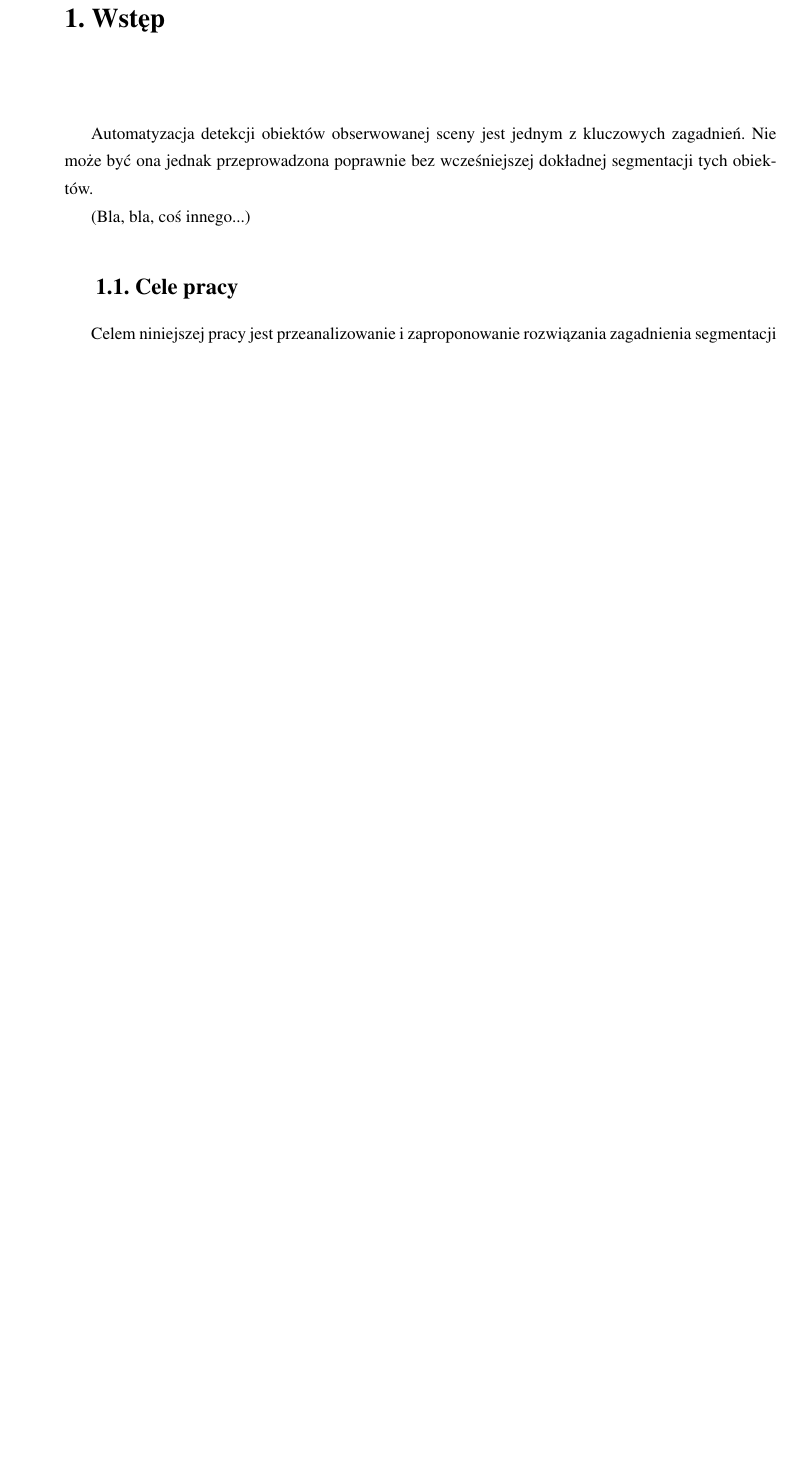
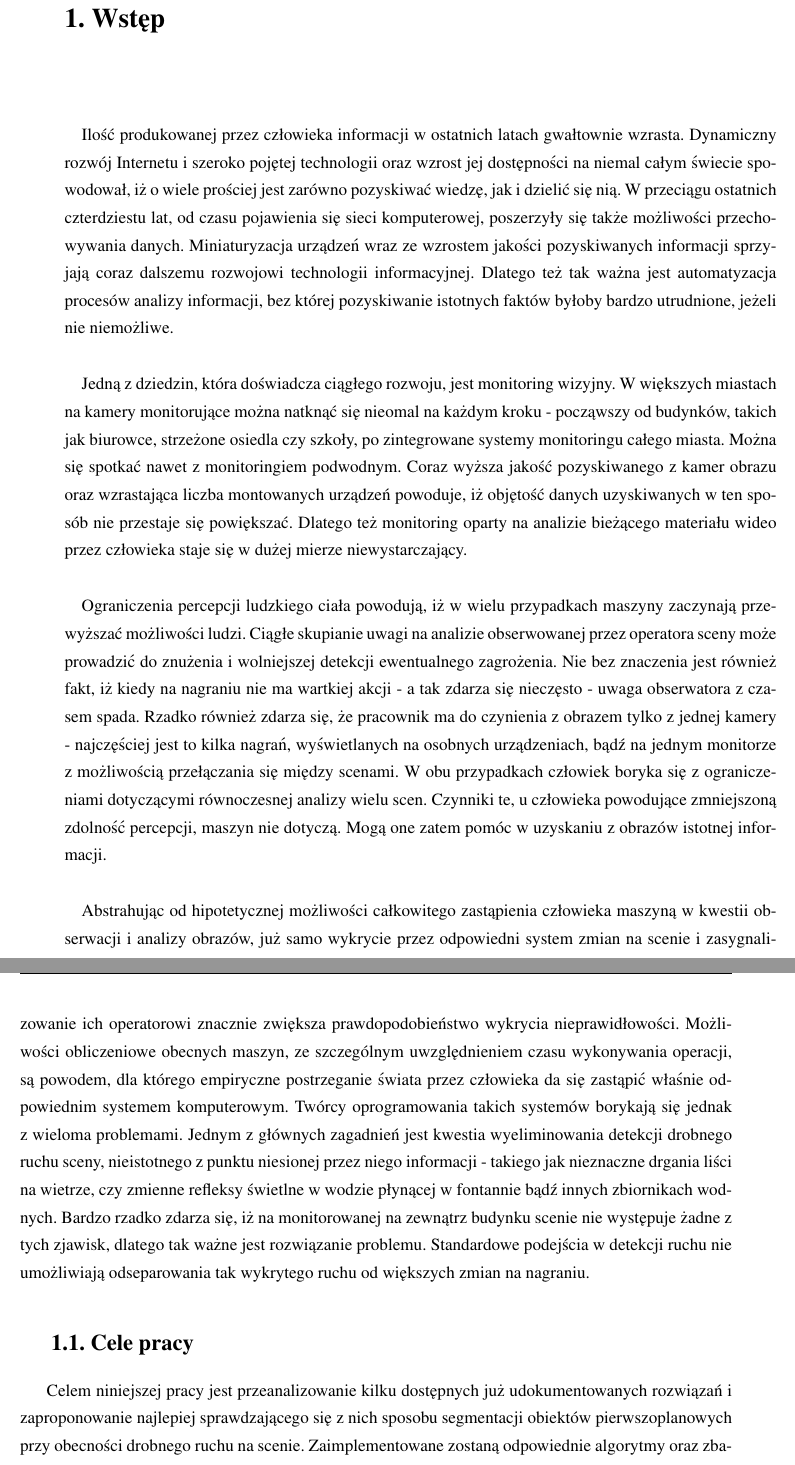
Before and after one commit to agat48/Fg-detection-dynamic-background, a LaTeX thesis (doc/praca.tex, which reads doc/rozdzial1.tex): part of page 6 of 19 before the commit and two parts of pages 6 and 7 of 19 after it, the two joined at a grey line, cut so that both start at the same text, the shorter picture padded with empty space. Compiled offline with pdfLaTeX.

Commit message:
Documentation changes

```diff
--- a/doc/rozdzial1.tex
+++ b/doc/rozdzial1.tex
@@ -1,16 +1,21 @@
 \chapter{Wstęp}
 \label{cha:wstęp}
 
-Automatyzacja detekcji obiektów obserwowanej sceny jest jednym z kluczowych zagadnień. Nie może być ona jednak przeprowadzona poprawnie bez wcześniejszej dokładnej segmentacji tych obiektów.
-
-(Bla, bla, coś innego...)
+\paragraph{}
+Ilość produkowanej przez człowieka informacji w ostatnich latach gwałtownie wzrasta. Dynamiczny rozwój  Internetu i szeroko pojętej technologii  oraz wzrost jej dostępności na niemal całym świecie spowodował, iż o wiele prościej jest zarówno pozyskiwać wiedzę, jak i dzielić się nią. W przeciągu ostatnich czterdziestu lat, od czasu pojawienia się sieci komputerowej, poszerzyły się także możliwości przechowywania danych. Miniaturyzacja urządzeń wraz ze wzrostem jakości pozyskiwanych informacji sprzyjają coraz dalszemu rozwojowi technologii informacyjnej. Dlatego też tak ważna jest automatyzacja procesów analizy informacji, bez której pozyskiwanie istotnych faktów byłoby bardzo utrudnione, jeżeli nie niemożliwe.
+\paragraph{}
+Jedną z dziedzin, która doświadcza ciągłego rozwoju, jest monitoring wizyjny. W większych miastach na kamery monitorujące można natknąć się nieomal na każdym kroku - począwszy od budynków, takich jak biurowce, strzeżone osiedla czy szkoły, po zintegrowane systemy monitoringu całego miasta. Można się spotkać nawet z monitoringiem podwodnym. Coraz wyższa jakość pozyskiwanego z kamer obrazu oraz wzrastająca liczba montowanych urządzeń powoduje, iż objętość danych uzyskiwanych w ten sposób nie przestaje się powiększać. Dlatego też monitoring oparty na analizie bieżącego materiału wideo przez człowieka staje się w dużej mierze niewystarczający.
+\paragraph{}
+Ograniczenia percepcji ludzkiego ciała powodują, iż w wielu przypadkach maszyny zaczynają przewyższać możliwości ludzi. Ciągłe skupianie uwagi na analizie obserwowanej przez operatora sceny może prowadzić do znużenia i wolniejszej detekcji ewentualnego zagrożenia. Nie bez znaczenia jest również fakt, iż kiedy na nagraniu nie ma wartkiej akcji - a tak zdarza się nieczęsto - uwaga obserwatora z czasem spada. Rzadko również zdarza się, że pracownik ma do czynienia z obrazem tylko z jednej kamery - najczęściej jest to kilka nagrań, wyświetlanych na osobnych urządzeniach, bądź na jednym monitorze z możliwością przełączania się między scenami. W obu przypadkach człowiek boryka się z ograniczeniami dotyczącymi równoczesnej analizy wielu scen. Czynniki te, u człowieka powodujące zmniejszoną zdolność percepcji, maszyn nie dotyczą. Mogą one zatem pomóc w uzyskaniu z obrazów istotnej informacji.
+\paragraph{}
+Abstrahując od hipotetycznej możliwości całkowitego zastąpienia człowieka maszyną w kwestii obserwacji i analizy obrazów, już samo wykrycie przez odpowiedni system zmian na scenie i zasygnalizowanie ich operatorowi znacznie zwiększa prawdopodobieństwo wykrycia nieprawidłowości. Możliwości obliczeniowe obecnych maszyn, ze szczególnym uwzględnieniem czasu wykonywania operacji, są powodem, dla którego empiryczne postrzeganie świata przez człowieka da się zastąpić właśnie odpowiednim systemem komputerowym. Twórcy oprogramowania takich systemów borykają się jednak z wieloma problemami. Jednym z głównych zagadnień jest kwestia wyeliminowania detekcji drobnego ruchu sceny, nieistotnego z punktu niesionej przez niego informacji - takiego jak nieznaczne drgania liści na wietrze, czy zmienne refleksy świetlne w wodzie płynącej w fontannie bądź innych zbiornikach wodnych. Bardzo rzadko zdarza się, iż na monitorowanej na zewnątrz budynku scenie nie występuje żadne z tych zjawisk, dlatego tak ważne jest rozwiązanie problemu. Standardowe podejścia w detekcji ruchu nie umożliwiają odseparowania tak wykrytego ruchu od większych zmian na nagraniu.
 
 %---------------------------------------------------------------------------
 
 \section{Cele pracy}
 \label{sec:celePracy}
 
-Celem niniejszej pracy jest przeanalizowanie i zaproponowanie rozwiązania zagadnienia segmentacji obiektów pierwszoplanowych przy obecności drobnego ruchu na scenie, który nie jest istotny ze względu na niesioną informację.
+Celem niniejszej pracy jest przeanalizowanie kilku dostępnych już udokumentowanych rozwiązań i zaproponowanie najlepiej sprawdzającego się z nich sposobu segmentacji obiektów pierwszoplanowych przy obecności drobnego ruchu na scenie. Zaimplementowane zostaną odpowiednie algorytmy oraz zbadane będą ich możliwości w kwestii szybkości i dokładności detekcji.
 
 
 %---------------------------------------------------------------------------
```
Also changed, not shown: doc/rozdzial1.tex (2 more changed lines).
